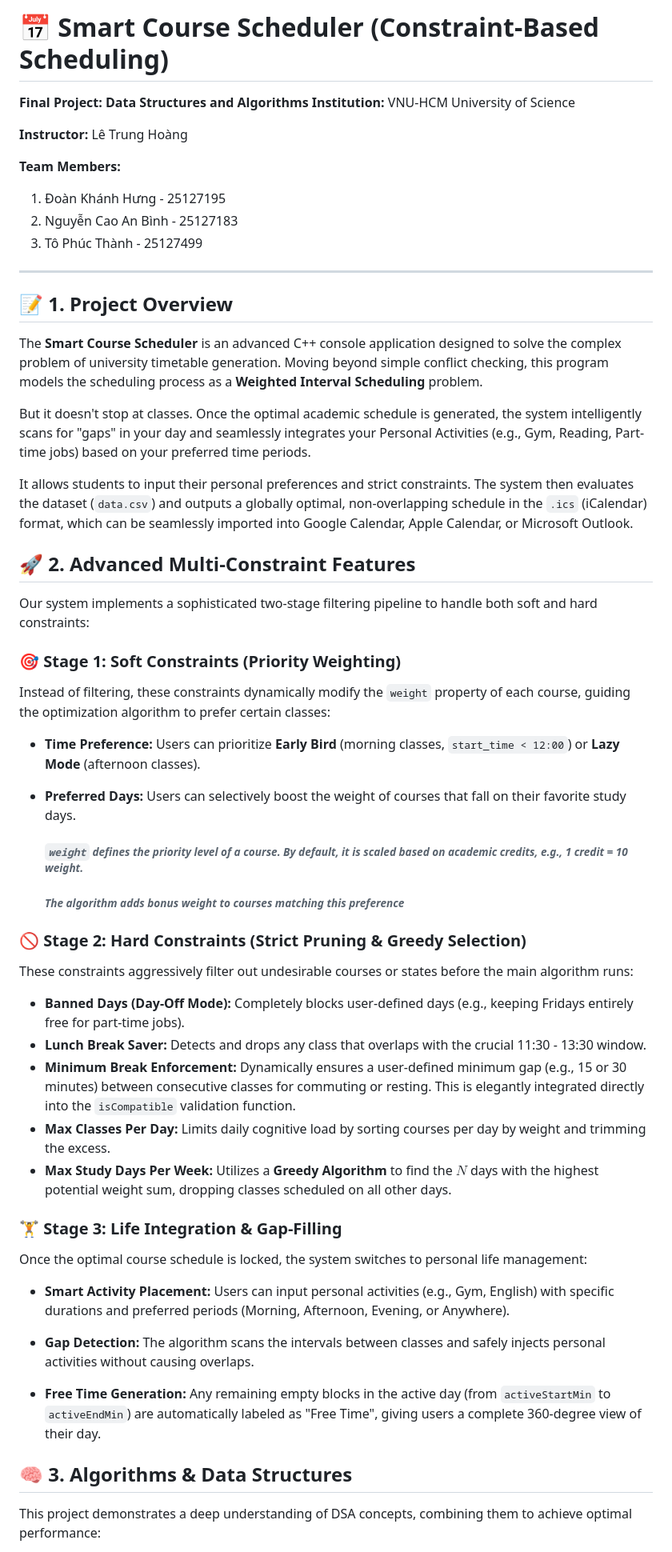
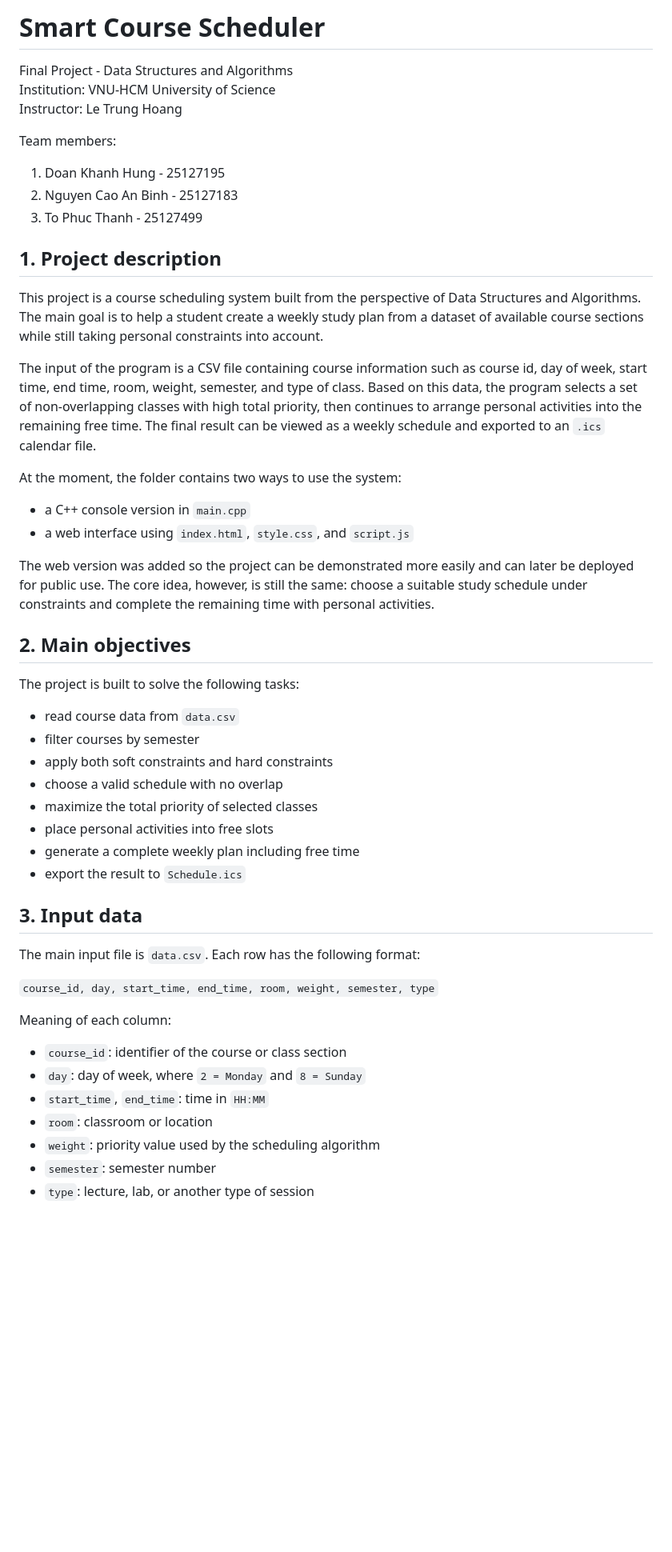
Before and after one commit to KhanhHung2530/Project_DSA, a Markdown page: README.md, the part around one of its changes. Shown at 80% size. Rendered like a GitHub page; blank space fills up the shorter version.

````diff
--- a/README.md
+++ b/README.md
@@ -1,52 +1,53 @@
-# 📅 Smart Course Scheduler (Constraint-Based Scheduling)
-**Final Project: Data Structures and Algorithms**
-**Institution:** VNU-HCM University of Science
+# Smart Course Scheduler
 
-**Instructor:** Lê Trung Hoàng
+Final Project - Data Structures and Algorithms
+Institution: VNU-HCM University of Science
+Instructor: Le Trung Hoang
 
-**Team Members:**
-1. Đoàn Khánh Hưng - 25127195
-2. Nguyễn Cao An Bình - 25127183
-3. Tô Phúc Thành - 25127499
+Team members:
+1. Doan Khanh Hung - 25127195
+2. Nguyen Cao An Binh - 25127183
+3. To Phuc Thanh - 25127499
 
----
+## 1. Project description
 
-## 📝 1. Project Overview
-The **Smart Course Scheduler** is an advanced C++ console application designed to solve the complex problem of university timetable generation. Moving beyond simple conflict checking, this program models the scheduling process as a **Weighted Interval Scheduling** problem.
+This project is a course scheduling system built from the perspective of Data Structures and Algorithms. The main goal is to help a student create a weekly study plan from a dataset of available course sections while still taking personal constraints into account.
 
-But it doesn't stop at classes. Once the optimal academic schedule is generated, the system intelligently scans for "gaps" in your day and seamlessly integrates your Personal Activities (e.g., Gym, Reading, Part-time jobs) based on your preferred time periods.
+The input of the program is a CSV file containing course information such as course id, day of week, start time, end time, room, weight, semester, and type of class. Based on this data, the program selects a set of non-overlapping classes with high total priority, then continues to arrange personal activities into the remaining free time. The final result can be viewed as a weekly schedule and exported to an `.ics` calendar file.
 
-It allows students to input their personal preferences and strict constraints. The system then evaluates the dataset (`data.csv`) and outputs a globally optimal, non-overlapping schedule in the `.ics` (iCalendar) format, which can be seamlessly imported into Google Calendar, Apple Calendar, or Microsoft Outlook.
+At the moment, the folder contains two ways to use the system:
 
-## 🚀 2. Advanced Multi-Constraint Features
-Our system implements a sophisticated two-stage filtering pipeline to handle both soft and hard constraints:
+- a C++ console version in `main.cpp`
+- a web interface using `index.html`, `style.css`, and `script.js`
 
-### 🎯 Stage 1: Soft Constraints (Priority Weighting)
-Instead of filtering, these constraints dynamically modify the `weight` property of each course, guiding the optimization algorithm to prefer certain classes:
-* **Time Preference:** Users can prioritize **Early Bird** (morning classes, `start_time < 12:00`) or **Lazy Mode** (afternoon classes).
-* **Preferred Days:** Users can selectively boost the weight of courses that fall on their favorite study days.
+The web version was added so the project can be demonstrated more easily and can later be deployed for public use. The core idea, however, is still the same: choose a suitable study schedule under constraints and complete the remaining time with personal activities.
 
-  ###### *`weight` defines the priority level of a course. By default, it is scaled based on academic credits, e.g., 1 credit = 10 weight.*
+## 2. Main objectives
 
-  ###### *The algorithm adds bonus weight to courses matching this preference*
+The project is built to solve the following tasks:
 
-### 🚫 Stage 2: Hard Constraints (Strict Pruning & Greedy Selection)
-These constraints aggressively filter out undesirable courses or states before the main algorithm runs:
-* **Banned Days (Day-Off Mode):** Completely blocks user-defined days (e.g., keeping Fridays entirely free for part-time jobs).
-* **Lunch Break Saver:** Detects and drops any class that overlaps with the crucial 11:30 - 13:30 window.
-* **Minimum Break Enforcement:** Dynamically ensures a user-defined minimum gap (e.g., 15 or 30 minutes) between consecutive classes for commuting or resting. This is elegantly integrated directly into the `isCompatible` validation function.
-* **Max Classes Per Day:** Limits daily cognitive load by sorting courses per day by weight and trimming the excess.
-* **Max Study Days Per Week:** Utilizes a **Greedy Algorithm** to find the $N$ days with the highest potential weight sum, dropping classes scheduled on all other days.
+- read course data from `data.csv`
+- filter courses by semester
+- apply both soft constraints and hard constraints
+- choose a valid schedule with no overlap
+- maximize the total priority of selected classes
+- place personal activities into free slots
+- generate a complete weekly plan including free time
+- export the result to `Schedule.ics`
 
-### 🏋️ Stage 3: Life Integration & Gap-Filling
-Once the optimal course schedule is locked, the system switches to personal life management:
+## 3. Input data
 
-* **Smart Activity Placement:** Users can input personal activities (e.g., Gym, English) with specific durations and preferred periods (Morning, Afternoon, Evening, or Anywhere).
+The main input file is `data.csv`. Each row has the following format:
 
-* **Gap Detection:** The algorithm scans the intervals between classes and safely injects personal activities without causing overlaps.
+`course_id, day, start_time, end_time, room, weight, semester, type`
 
-* **Free Time Generation:** Any remaining empty blocks in the active day (from ```activeStartMin``` to ```activeEndMin```) are automatically labeled as "Free Time", giving users a complete 360-degree view of their day.
+Meaning of each column:
 
-## 🧠 3. Algorithms & Data Structures
-This project demonstrates a deep understanding of DSA concepts, combining them to achieve optimal performance:
+- `course_id`: identifier of the course or class section
+- `day`: day of week, where `2 = Monday` and `8 = Sunday`
+- `start_time`, `end_time`: time in `HH:MM`
+- `room`: classroom or location
+- `weight`: priority value used by the scheduling algorithm
+- `semester`: semester number
+- `type`: lecture, lab, or another type of session
 
````
Also changed, not shown: other parts of README.md (+225 -24 lines).
